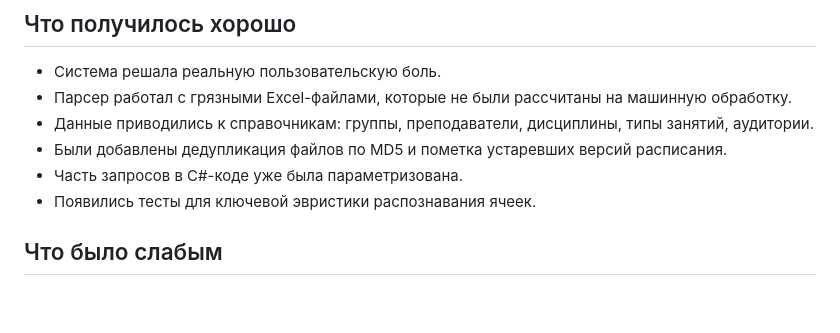
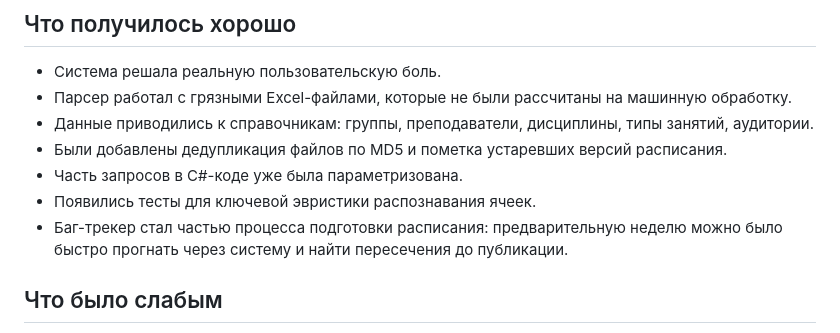
Before and after one commit to degorychev/iatu-schedule-legacy, a Markdown page: docs/RETROSPECTIVE.md, the part around the change. GitHub-like rendering; blank space fills up the shorter version.

```diff
--- a/docs/RETROSPECTIVE.md
+++ b/docs/RETROSPECTIVE.md
@@ -22,6 +22,7 @@
 - Были добавлены дедупликация файлов по MD5 и пометка устаревших версий расписания.
 - Часть запросов в C#-коде уже была параметризована.
 - Появились тесты для ключевой эвристики распознавания ячеек.
+- Баг-трекер стал частью процесса подготовки расписания: предварительную неделю можно было быстро прогнать через систему и найти пересечения до публикации.
 
 ## Что было слабым
 
```
Also changed, not shown: docs/CONFLICT_DETECTION.md (+2 -0 lines).
